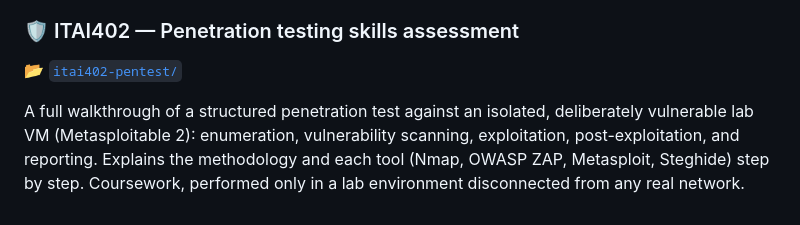
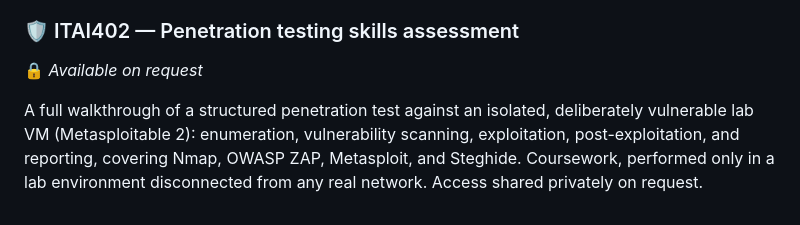
Before and after one commit to s224201565/s224201565, a Markdown page: README.md, the part around the change. GitHub-like rendering.

Commit message:
Gate pentest walkthrough: remove from public branch, mark available on request

```diff
--- a/README.md
+++ b/README.md
@@ -67,9 +67,9 @@ share it, and check it at the door with a live scanner. Built in plain HTML, CSS
 Handles valid, used, and cancelled tickets, with light/dark themes and a mobile-first layout.
 
 ### 🛡️ ITAI402 — Penetration testing skills assessment
-📂 [`itai402-pentest/`](itai402-pentest/)
+🔒 *Available on request*
 
 A full walkthrough of a structured penetration test against an isolated, deliberately vulnerable
 lab VM (Metasploitable 2): enumeration, vulnerability scanning, exploitation, post-exploitation,
-and reporting. Explains the methodology and each tool (Nmap, OWASP ZAP, Metasploit, Steghide)
-step by step. Coursework, performed only in a lab environment disconnected from any real network.
+and reporting, covering Nmap, OWASP ZAP, Metasploit, and Steghide. Coursework, performed only in a
+lab environment disconnected from any real network. Access shared privately on request.
```
Also changed, not shown: itai402-pentest/WALKTHROUGH.md (deleted, +0 -348 lines).
